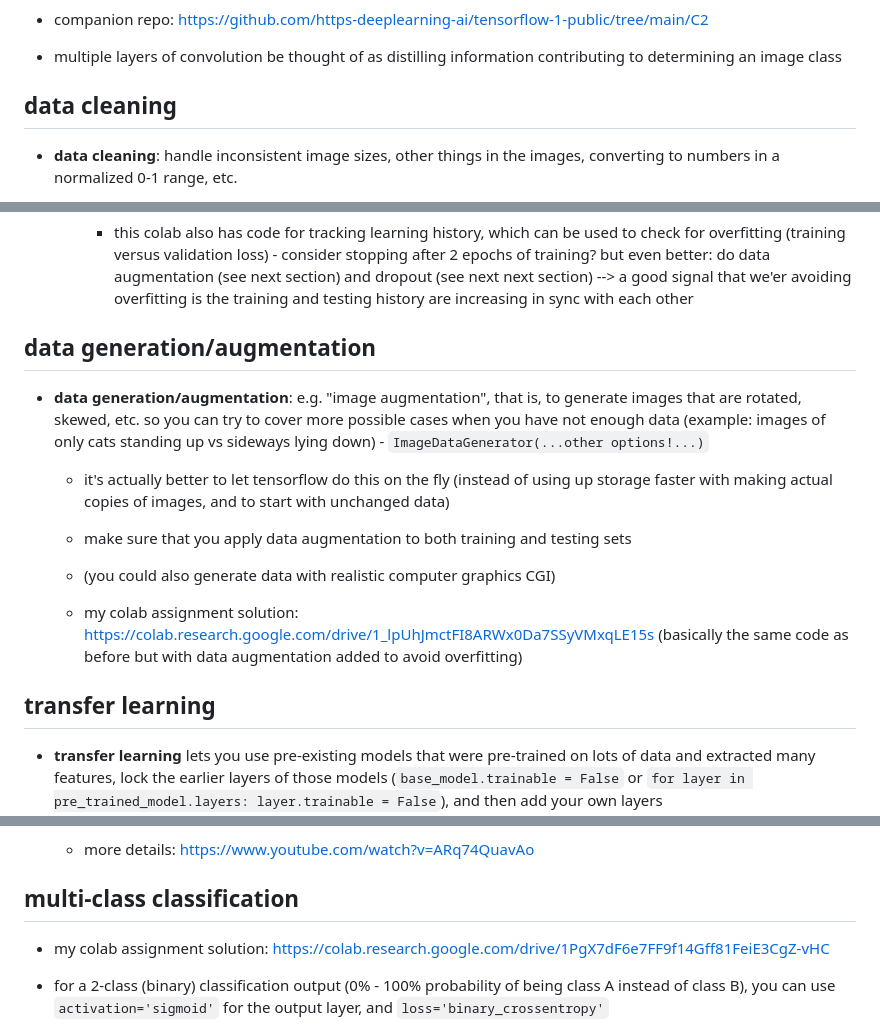
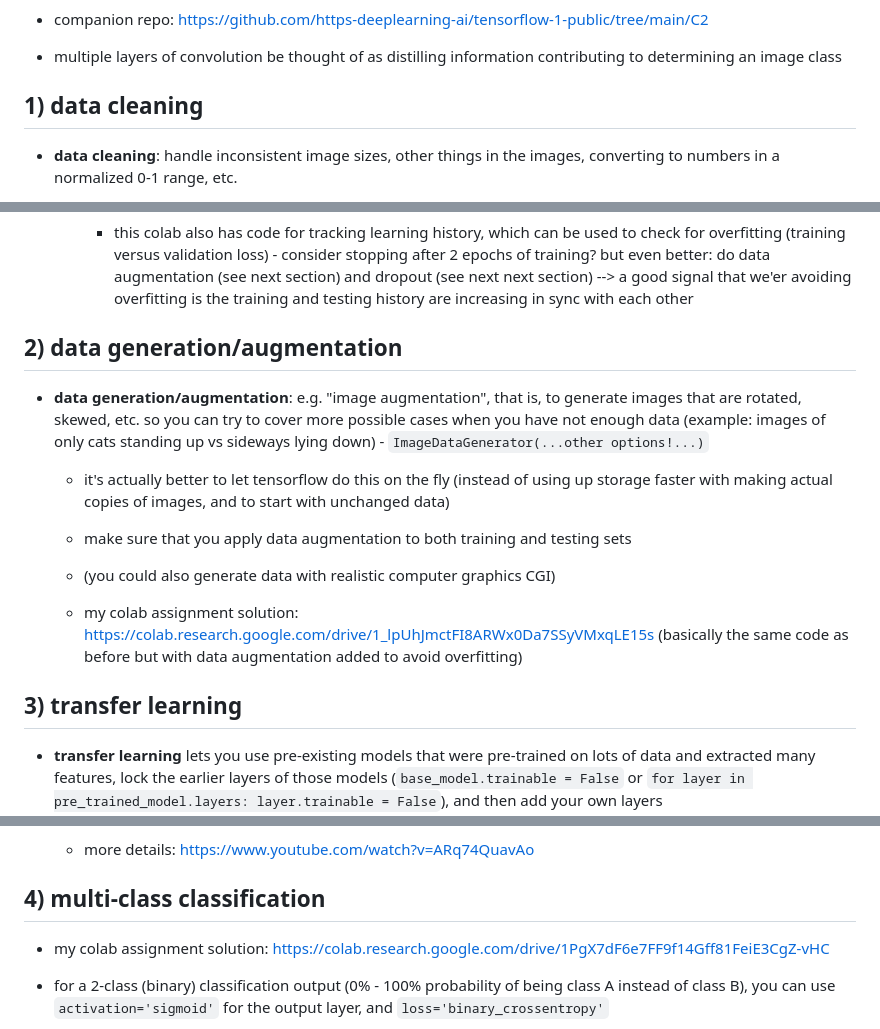
Before and after one commit to hchiam/learning-tf, a Markdown page: my_coursera_notes/C2.md, 3 parts joined by grey strips. Rendered like a GitHub page.

Commit message:
C2: W1 W2 W3 W4 as 1) 2) 3) 4)

```diff
--- a/my_coursera_notes/C2.md
+++ b/my_coursera_notes/C2.md
@@ -8,7 +8,7 @@
 
 - multiple layers of convolution be thought of as distilling information contributing to determining an image class
 
-## data cleaning
+## 1) data cleaning
 
 - **data cleaning**: handle inconsistent image sizes, other things in the images, converting to numbers in a normalized 0-1 range, etc.
 
@@ -30,7 +30,7 @@
 
     - this colab also has code for tracking learning history, which can be used to check for overfitting (training versus validation loss) - consider stopping after 2 epochs of training? but even better: do data augmentation (see next section) and dropout (see next next section) --> a good signal that we'er avoiding overfitting is the training and testing history are increasing in sync with each other
 
-## data generation/augmentation
+## 2) data generation/augmentation
 
 - **data generation/augmentation**: e.g. "image augmentation", that is, to generate images that are rotated, skewed, etc. so you can try to cover more possible cases when you have not enough data (example: images of only cats standing up vs sideways lying down) - `ImageDataGenerator(...other options!...)`
 
@@ -42,7 +42,7 @@
 
   - my colab assignment solution: https://colab.research.google.com/drive/1_lpUhJmctFI8ARWx0Da7SSyVMxqLE15s (basically the same code as before but with data augmentation added to avoid overfitting)
 
-## transfer learning
+## 3) transfer learning
 
 - **transfer learning** lets you use pre-existing models that were pre-trained on lots of data and extracted many features, lock the earlier layers of those models (`base_model.trainable = False` or `for layer in pre_trained_model.layers: layer.trainable = False`), and then add your own layers (`Model(inputs=pre_trained_model.input, outputs=x_extra_layers)`), to let you train faster and also get better accuracy for your specific smaller dataset/application
 
@@ -54,7 +54,7 @@
 
   - more details: https://www.youtube.com/watch?v=ARq74QuavAo
 
-## multi-class classification
+## 4) multi-class classification
 
 - my colab assignment solution: https://colab.research.google.com/drive/1PgX7dF6e7FF9f14Gff81FeiE3CgZ-vHC
 
```
